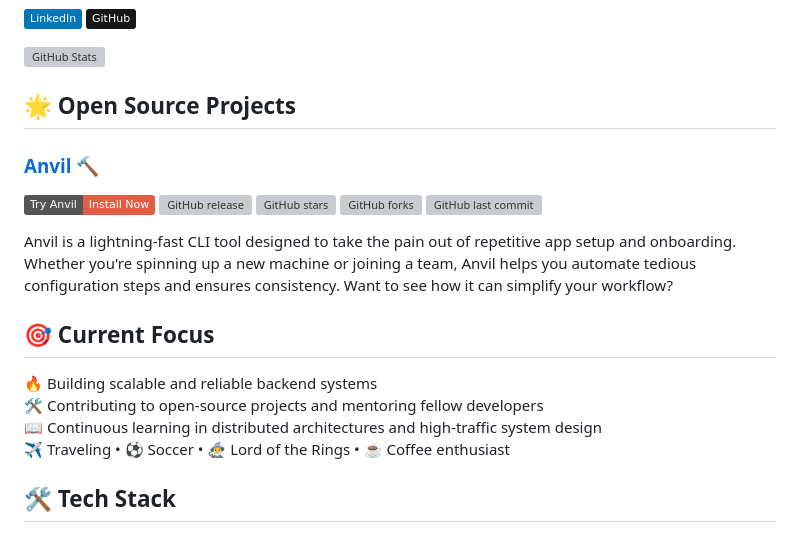
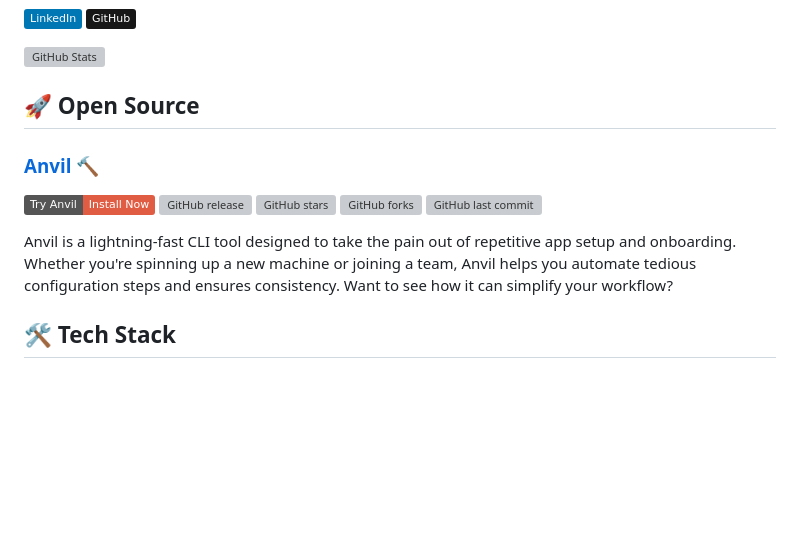
Before and after one commit to rocajuanma/rocajuanma, a Markdown page: README.md, the part around the change. GitHub-like rendering; badges without logos; blank space fills up the shorter version; grey boxes are pictures that could not be loaded.

Commit message:
docs[readme]: simplify sections

```diff
--- a/README.md
+++ b/README.md
@@ -10,7 +10,7 @@ Dedicated Software Engineer with over 12 years of experience across Ad-tech, Pri
 ![GitHub Stats](https://github-readme-stats.vercel.app/api?username=rocajuanma&show_icons=true&theme=highcontrast&hide_border=true&count_private=true)
 
 
-## 🌟 Open Source Projects
+## 🚀 Open Source
 
 ### [**Anvil**](https://github.com/rocajuanma/anvil) 🔨
 [![Try Anvil](https://img.shields.io/badge/Try%20Anvil-Install%20Now-red?style=flat&logo=github)](https://github.com/rocajuanma/anvil)
@@ -21,12 +21,6 @@ Dedicated Software Engineer with over 12 years of experience across Ad-tech, Pri
 
 Anvil is a lightning-fast CLI tool designed to take the pain out of repetitive app setup and onboarding. Whether you're spinning up a new machine or joining a team, Anvil helps you automate tedious configuration steps and ensures consistency. Want to see how it can simplify your workflow?
 
-
-## 🎯 Current Focus
- 🔥 Building scalable and reliable backend systems
- 🛠️ Contributing to open-source projects and mentoring fellow developers
- 📖 Continuous learning in distributed architectures and high-traffic system design
- ✈️ Traveling • ⚽ Soccer • 🧙‍♂️ Lord of the Rings • ☕ Coffee enthusiast
 
 ## 🛠️ Tech Stack
 
```
